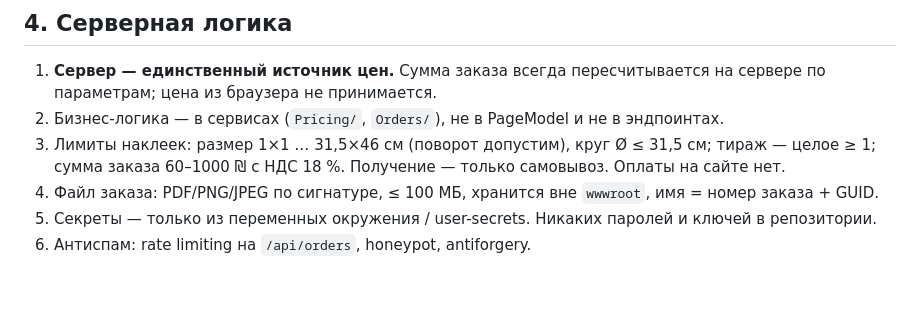
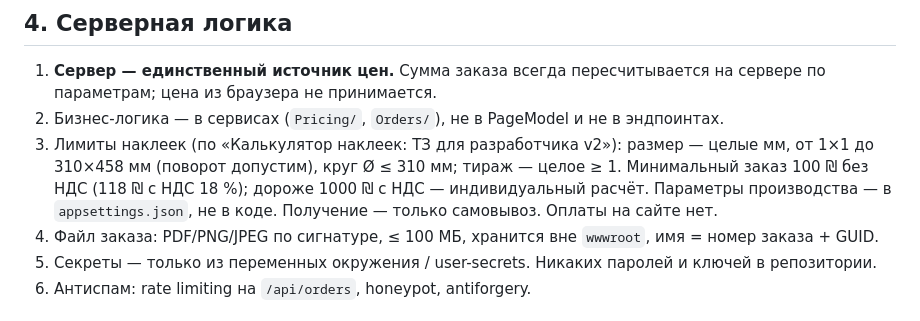
Before and after one commit to PrintABC/printabc-website, a Markdown page: CLAUDE.md, the part around the change. GitHub-like rendering; blank space fills up the shorter version.

Commit message:
Update sticker limits in CLAUDE.md to calculator spec v2
Spec v2 sets sizes in whole mm up to 310x458, a 100 ILS ex-VAT
minimum (118 incl. VAT) and production parameters in config.

Co-Authored-By: Claude Opus 5.5 <noreply@anthropic.com>
Claude-Session: https://claude.ai/code/session_015xBoJk9i2bWYXHg3DwKwuY

```diff
--- a/CLAUDE.md
+++ b/CLAUDE.md
@@ -41,8 +41,10 @@
 1. **Сервер — единственный источник цен.** Сумма заказа всегда пересчитывается на сервере по параметрам;
    цена из браузера не принимается.
 2. Бизнес-логика — в сервисах (`Pricing/`, `Orders/`), не в PageModel и не в эндпоинтах.
-3. Лимиты наклеек: размер 1×1 … 31,5×46 см (поворот допустим), круг Ø ≤ 31,5 см; тираж — целое ≥ 1;
-   сумма заказа 60–1000 ₪ с НДС 18 %. Получение — только самовывоз. Оплаты на сайте нет.
+3. Лимиты наклеек (по «Калькулятор наклеек: ТЗ для разработчика v2»): размер — целые мм, от 1×1 до 310×458 мм
+   (поворот допустим), круг Ø ≤ 310 мм; тираж — целое ≥ 1. Минимальный заказ 100 ₪ без НДС (118 ₪ с НДС 18 %);
+   дороже 1000 ₪ с НДС — индивидуальный расчёт. Параметры производства — в `appsettings.json`, не в коде.
+   Получение — только самовывоз. Оплаты на сайте нет.
 4. Файл заказа: PDF/PNG/JPEG по сигнатуре, ≤ 100 МБ, хранится вне `wwwroot`, имя = номер заказа + GUID.
 5. Секреты — только из переменных окружения / user-secrets. Никаких паролей и ключей в репозитории.
 6. Антиспам: rate limiting на `/api/orders`, honeypot, antiforgery.
```
